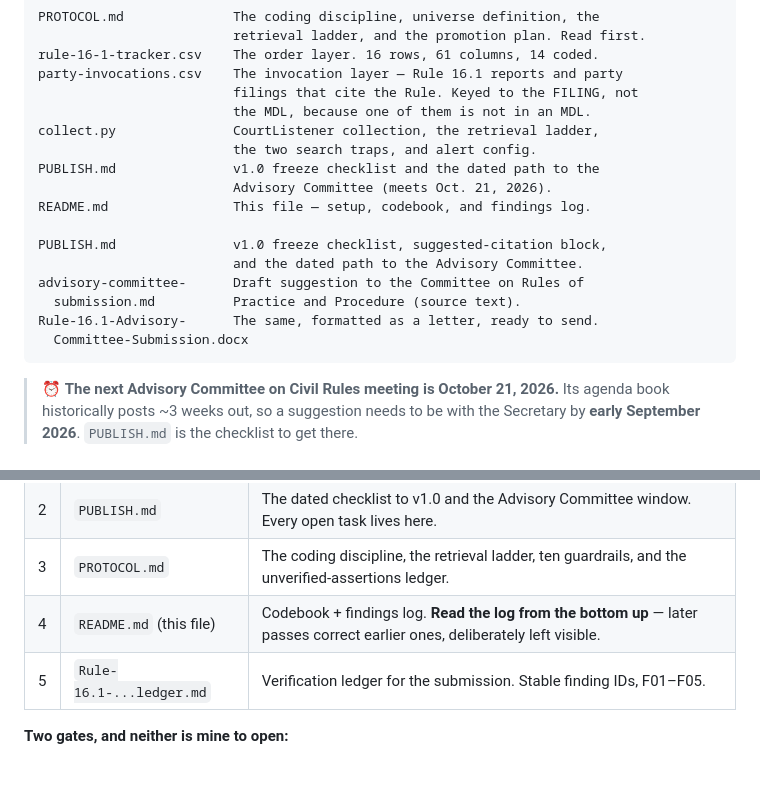
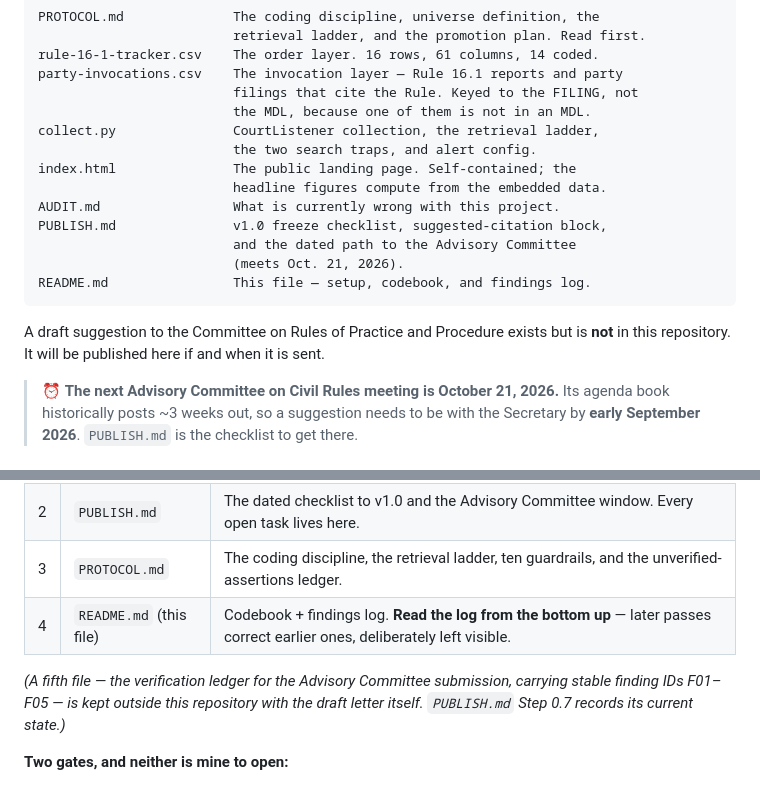
Before and after one commit to zachluhmann/rule-16-1-tracker, a Markdown page: README.md, 2 parts joined by grey strips. GitHub-like rendering.

Commit message:
Drop file-tree references to the submission files, now kept out of the repo

````diff
--- a/README.md
+++ b/README.md
@@ -45,17 +45,18 @@ party-invocations.csv    The invocation layer — Rule 16.1 reports and party
                          the MDL, because one of them is not in an MDL.
 collect.py               CourtListener collection, the retrieval ladder,
                          the two search traps, and alert config.
-PUBLISH.md               v1.0 freeze checklist and the dated path to the
-                         Advisory Committee (meets Oct. 21, 2026).
+index.html               The public landing page. Self-contained; the
+                         headline figures compute from the embedded data.
+AUDIT.md                 What is currently wrong with this project.
+PUBLISH.md               v1.0 freeze checklist, suggested-citation block,
+                         and the dated path to the Advisory Committee
+                         (meets Oct. 21, 2026).
 README.md                This file — setup, codebook, and findings log.
+```
 
-PUBLISH.md               v1.0 freeze checklist, suggested-citation block,
-                         and the dated path to the Advisory Committee.
-advisory-committee-      Draft suggestion to the Committee on Rules of
-  submission.md          Practice and Procedure (source text).
-Rule-16.1-Advisory-      The same, formatted as a letter, ready to send.
-  Committee-Submission.docx
-```
+A draft suggestion to the Committee on Rules of Practice and Procedure exists
+but is **not** in this repository. It will be published here if and when it is
+sent.
 
 > ⏰ **The next Advisory Committee on Civil Rules meeting is October 21, 2026.**
 > Its agenda book historically posts ~3 weeks out, so a suggestion needs to be
@@ -73,7 +74,10 @@ remembering a conversation; the files are the memory. **Read in this order:**
 | 2 | `PUBLISH.md` | The dated checklist to v1.0 and the Advisory Committee window. Every open task lives here. |
 | 3 | `PROTOCOL.md` | The coding discipline, the retrieval ladder, ten guardrails, and the unverified-assertions ledger. |
 | 4 | `README.md` (this file) | Codebook + findings log. **Read the log from the bottom up** — later passes correct earlier ones, deliberately left visible. |
-| 5 | `Rule-16.1-...ledger.md` | Verification ledger for the submission. Stable finding IDs, F01–F05. |
+
+*(A fifth file — the verification ledger for the Advisory Committee submission,
+carrying stable finding IDs F01–F05 — is kept outside this repository with the
+draft letter itself. `PUBLISH.md` Step 0.7 records its current state.)*
 
 **Two gates, and neither is mine to open:**
 
````
